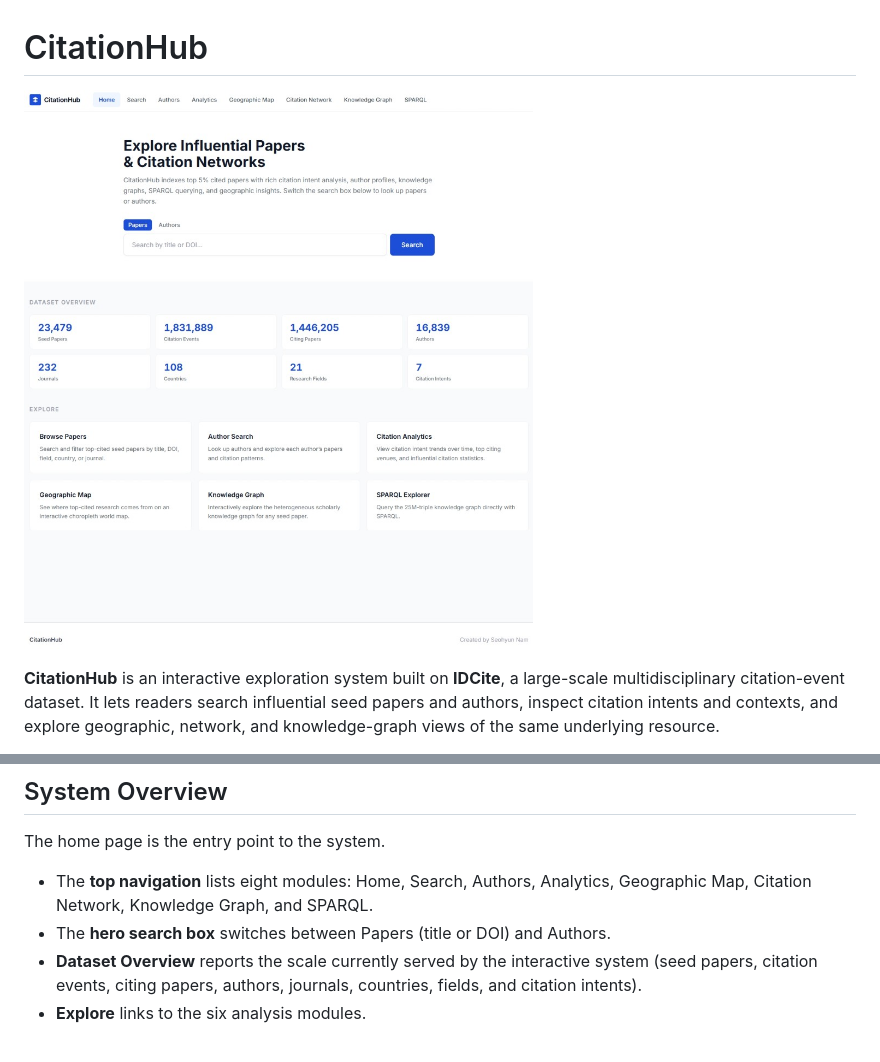
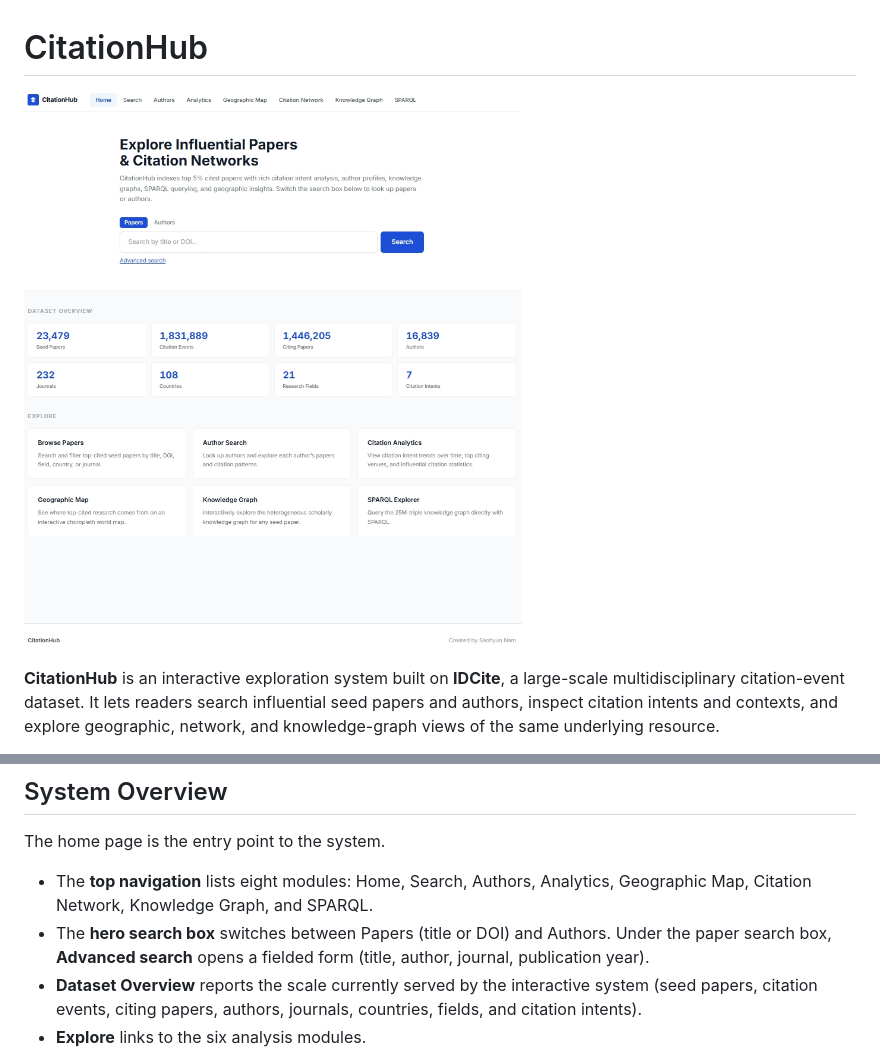
Before and after one commit to SeohyunNam/CitationHub-System, a Markdown page: README.md, 2 parts joined by grey strips. GitHub-like rendering; pictures changed too: assets/citationhub-home.png.

Commit message:
Document Advanced search with the fielded-form screenshot.
Home now shows the Advanced search link; features.md records the AND matching, cover-year filter, and Scopus-style author names.

```diff
--- a/README.md
+++ b/README.md
@@ -15,7 +15,7 @@ This repository explains how CitationHub is organized and how it uses IDCite. It
 The home page is the entry point to the system.
 
 - The **top navigation** lists eight modules: Home, Search, Authors, Analytics, Geographic Map, Citation Network, Knowledge Graph, and SPARQL.
-- The **hero search box** switches between Papers (title or DOI) and Authors.
+- The **hero search box** switches between Papers (title or DOI) and Authors. Under the paper search box, **Advanced search** opens a fielded form (title, author, journal, publication year).
 - **Dataset Overview** reports the scale currently served by the interactive system (seed papers, citation events, citing papers, authors, journals, countries, fields, and citation intents).
 - **Explore** links to the six analysis modules.
 
```
Also changed, not shown: other parts of README.md (+15 -2 lines), docs/features.md (+16 -0 lines), assets/citationhub-advanced-search.png (added).
